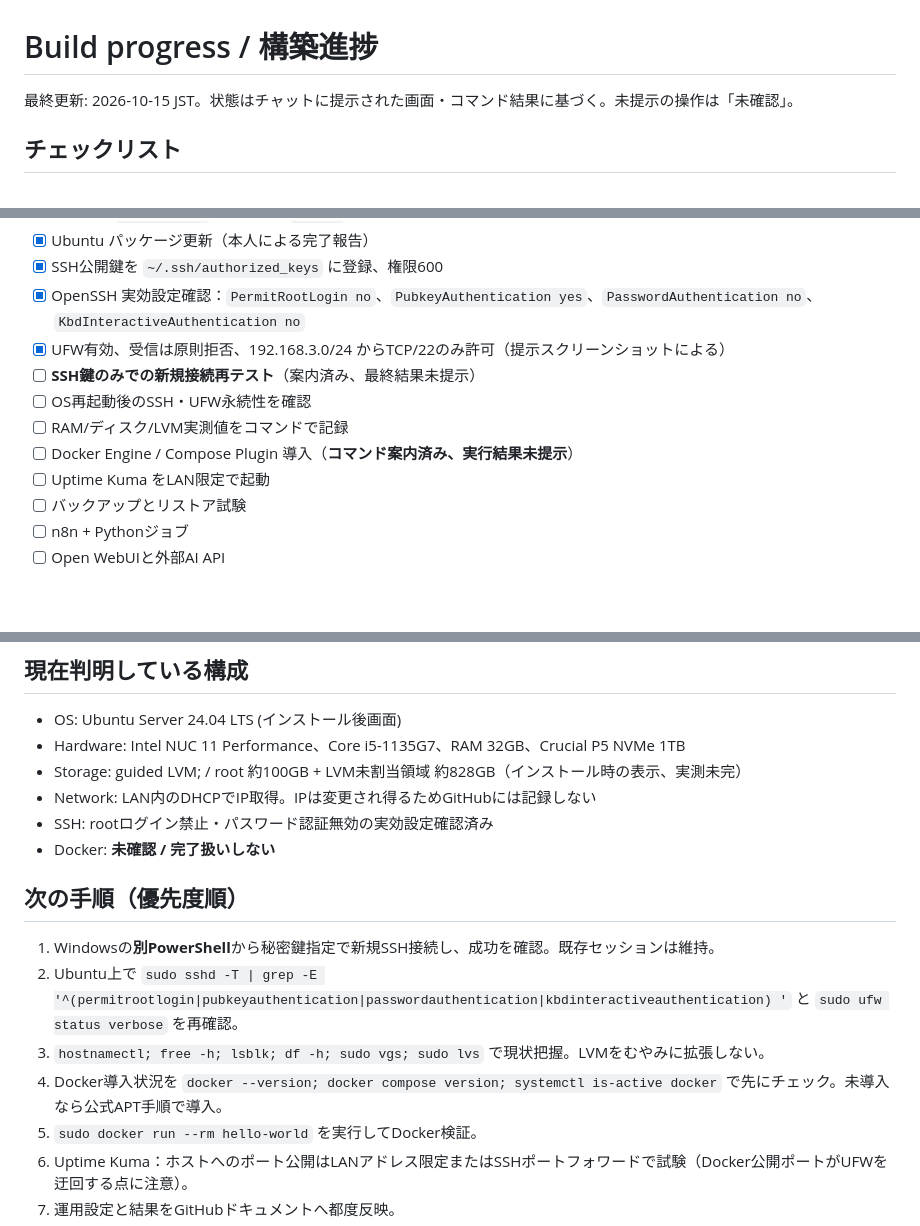
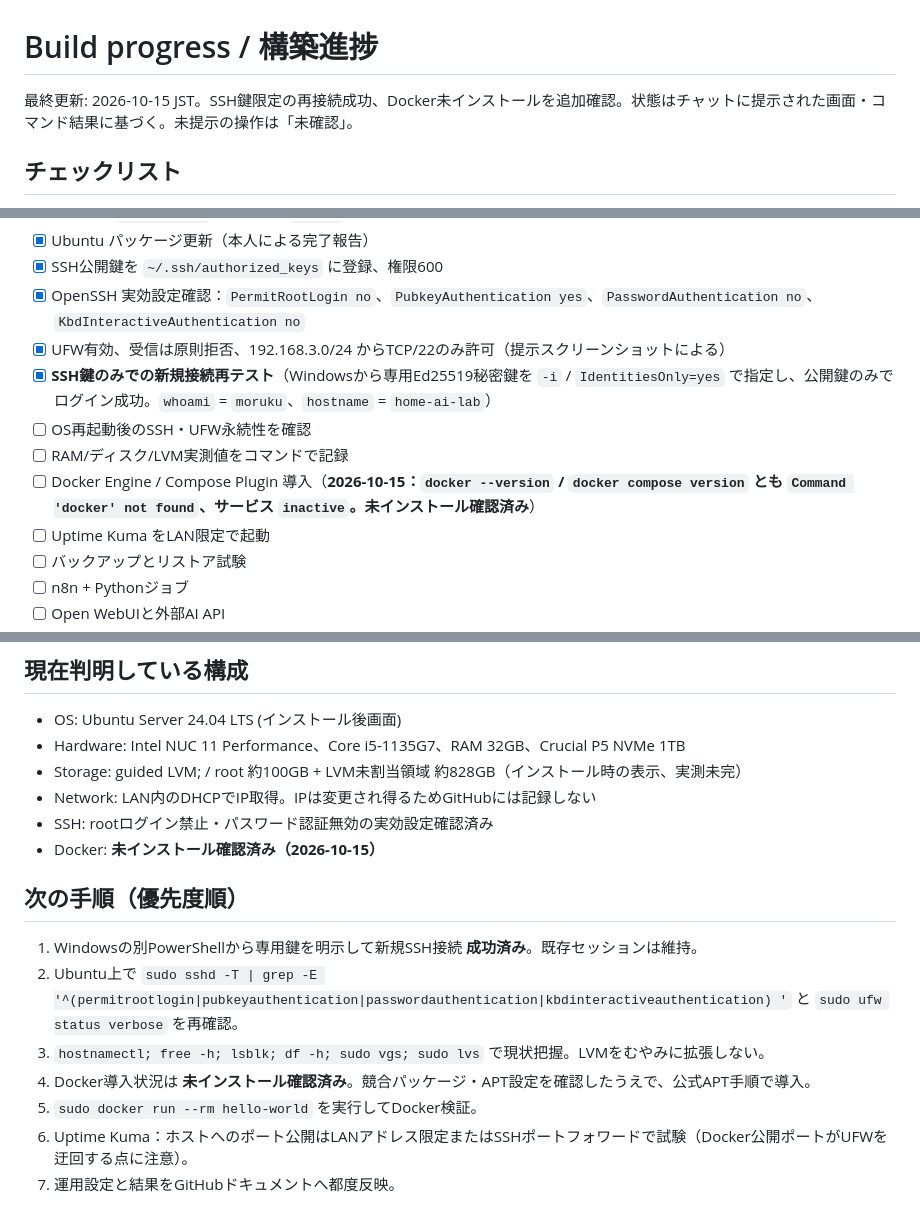
Before and after one commit to moruku36/home-ai-engineering-lab, a Markdown page: docs/build-progress.md, 3 parts joined by grey strips. Rendered like a GitHub page; blank space fills up the shorter version.

Commit message:
docs: confirm key-only SSH reconnect and Docker not installed

```diff
--- a/docs/build-progress.md
+++ b/docs/build-progress.md
@@ -1,6 +1,6 @@
 # Build progress / 構築進捗
 
-最終更新: 2026-10-15 JST。状態はチャットに提示された画面・コマンド結果に基づく。未提示の操作は「未確認」。
+最終更新: 2026-10-15 JST。SSH鍵限定の再接続成功、Docker未インストールを追加確認。状態はチャットに提示された画面・コマンド結果に基づく。未提示の操作は「未確認」。
 
 ## チェックリスト
 - [x] Intel NUC 11 NUC11PAHi5 確認（Core i5-1135G7、DDR4 16GB × 2 = 32GB、Crucial P5 1TB）
@@ -13,10 +13,10 @@
 - [x] SSH公開鍵を `~/.ssh/authorized_keys` に登録、権限600
 - [x] OpenSSH 実効設定確認：`PermitRootLogin no`、`PubkeyAuthentication yes`、`PasswordAuthentication no`、`KbdInteractiveAuthentication no`
 - [x] UFW有効、受信は原則拒否、192.168.3.0/24 からTCP/22のみ許可（提示スクリーンショットによる）
-- [ ] **SSH鍵のみでの新規接続再テスト**（案内済み、最終結果未提示）
+- [x] **SSH鍵のみでの新規接続再テスト**（Windowsから専用Ed25519秘密鍵を `-i` / `IdentitiesOnly=yes` で指定し、公開鍵のみでログイン成功。`whoami` = `moruku`、`hostname` = `home-ai-lab`）
 - [ ] OS再起動後のSSH・UFW永続性を確認
 - [ ] RAM/ディスク/LVM実測値をコマンドで記録
-- [ ] Docker Engine / Compose Plugin 導入（**コマンド案内済み、実行結果未提示**）
+- [ ] Docker Engine / Compose Plugin 導入（**2026-10-15：`docker --version` / `docker compose version` とも `Command 'docker' not found`、サービス `inactive`。未インストール確認済み**）
 - [ ] Uptime Kuma をLAN限定で起動
 - [ ] バックアップとリストア試験
 - [ ] n8n + Pythonジョブ
@@ -29,13 +29,13 @@
 - Storage: guided LVM; / root 約100GB + LVM未割当領域 約828GB（インストール時の表示、実測未完）
 - Network: LAN内のDHCPでIP取得。IPは変更され得るためGitHubには記録しない
 - SSH: rootログイン禁止・パスワード認証無効の実効設定確認済み
-- Docker: **未確認 / 完了扱いしない**
+- Docker: **未インストール確認済み（2026-10-15）**
 
 ## 次の手順（優先度順）
-1. Windowsの**別PowerShell**から秘密鍵指定で新規SSH接続し、成功を確認。既存セッションは維持。
+1. Windowsの別PowerShellから専用鍵を明示して新規SSH接続 **成功済み**。既存セッションは維持。
 2. Ubuntu上で `sudo sshd -T | grep -E '^(permitrootlogin|pubkeyauthentication|passwordauthentication|kbdinteractiveauthentication) '` と `sudo ufw status verbose` を再確認。
 3. `hostnamectl; free -h; lsblk; df -h; sudo vgs; sudo lvs` で現状把握。LVMをむやみに拡張しない。
-4. Docker導入状況を `docker --version; docker compose version; systemctl is-active docker` で先にチェック。未導入なら公式APT手順で導入。
+4. Docker導入状況は **未インストール確認済み**。競合パッケージ・APT設定を確認したうえで、公式APT手順で導入。
 5. `sudo docker run --rm hello-world` を実行してDocker検証。
 6. Uptime Kuma：ホストへのポート公開はLANアドレス限定またはSSHポートフォワードで試験（Docker公開ポートがUFWを迂回する点に注意）。
 7. 運用設定と結果をGitHubドキュメントへ都度反映。
```
